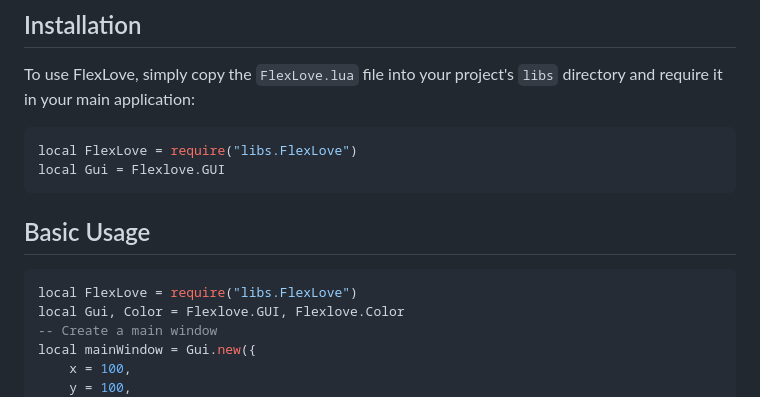
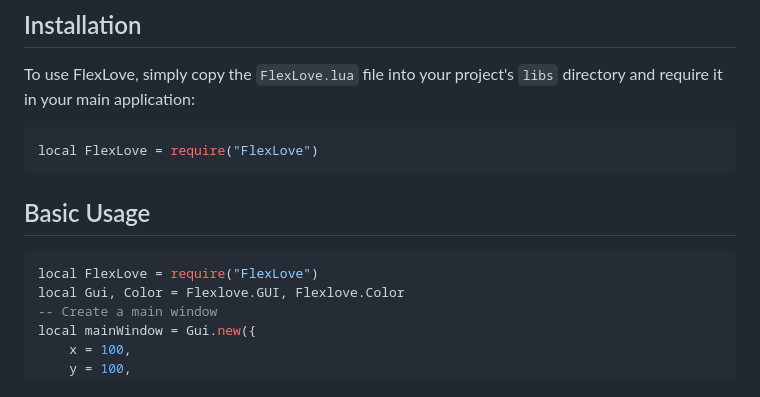
Before and after one commit to mikefreno/FlexLove, a Markdown page: README.md, the part around the change. Drawn GitHub-style.

````diff
--- a/README.md
+++ b/README.md
@@ -21,14 +21,13 @@ FlexLöve is a lightweight, flexible GUI library for Löve2D that implements a f
 To use FlexLove, simply copy the `FlexLove.lua` file into your project's `libs` directory and require it in your main application:
 
 ```lua
-local FlexLove = require("libs.FlexLove")
-local Gui = Flexlove.GUI
+local FlexLove = require("FlexLove")
 ```
 
 ## Basic Usage
 
 ```lua
-local FlexLove = require("libs.FlexLove")
+local FlexLove = require("FlexLove")
 local Gui, Color = Flexlove.GUI, Flexlove.Color
 -- Create a main window
 local mainWindow = Gui.new({
````
